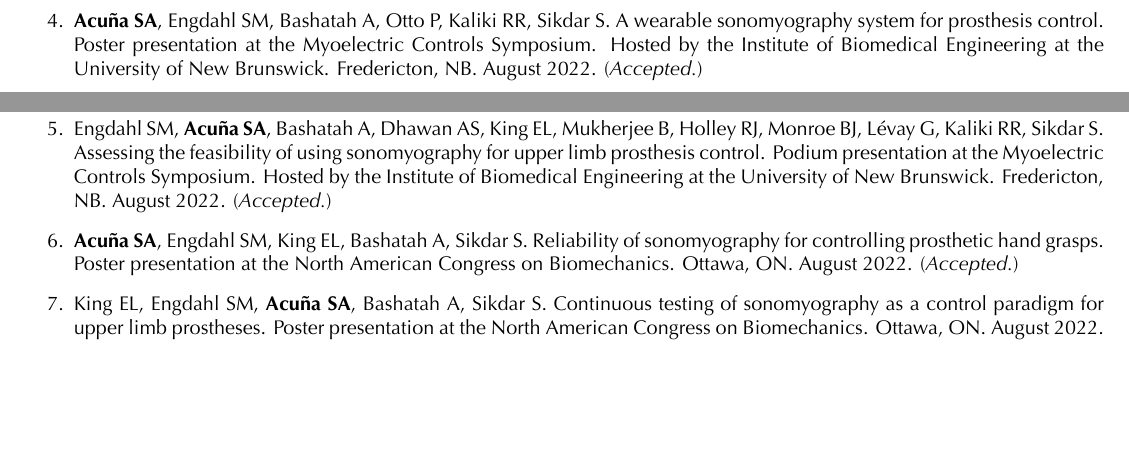
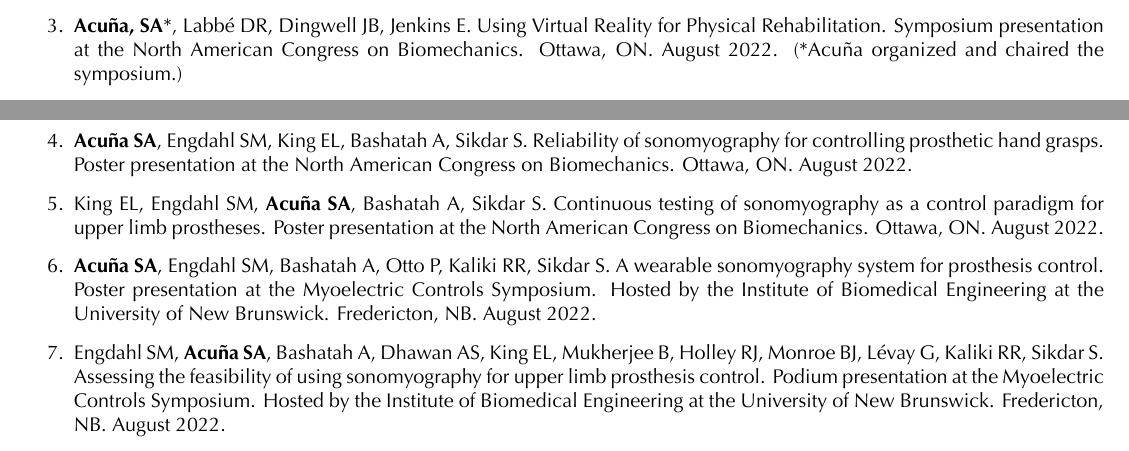
Before and after one commit to SamuelAcunaPhD/CV, a LaTeX CV (latex/saacuna_cv.tex): two parts of pages 2 and 3 of 8, joined at a grey line, cut at the place of the change, the shorter picture padded with empty space. The pictures show the PDF file SamuelAcunaPhD_CV.pdf that the author committed with the source.

Commit message:
update CV

```diff
--- a/latex/saacuna_cv.tex
+++ b/latex/saacuna_cv.tex
@@ -205,8 +212,6 @@ Brigham Young University, Provo, UT
 \begin{enumerate}
     \item \textbf{Acuña SA}, Bashatah A, Sutherland RF, Kaliki RR, Sikdar S. A wearable ultrasound system for controlling an upper-limb prosthesis. Presentation at the 49th Academy Annual Meeting \& Scientiﬁc Symposium of the American Academy of Orthotists \& Prosthetists. Nashville, TN. March 2023. (\textit{Submitted.})
     \item Patwardhan S, \textbf{Acuña SA}, Sikdar S. Comparison of virtual end-point trajectories using sonomyography with trajectories derived from coordinated multi-joint movements. Poster presentation at the Military Health System Research Symposium. Kissimmee, FL. September 2022. (\textit{Accepted.})
-    \item Bashatah A, Rima AH, King EL, Kaur A, \textbf{Acuña SA}, Chitnis PV, Sikdar S. Wearable ultrasound for rehabilitation applications. Presentation at the 46th International Symposium on Ultrasonic Imaging and Tissue Characterization. Virtual Meeting. June 2022. (\textit{Accepted.})
-    \item \textbf{Acuña SA}, Engdahl SM, Bashatah A, Otto P, Kaliki RR, Sikdar S. A wearable sonomyography system for prosthesis control. Poster presentation at the Myoelectric Controls Symposium. Hosted by the Institute of Biomedical Engineering at the University of New Brunswick. Fredericton, NB. August 2022. (\textit{Accepted.})
-    \item Engdahl SM, \textbf{Acuña SA}, Bashatah A, Dhawan AS, King EL, Mukherjee B, Holley RJ, Monroe BJ, Lévay G, Kaliki RR, Sikdar S. Assessing the feasibility of using sonomyography for upper limb prosthesis control. Podium presentation at the Myoelectric Controls Symposium. Hosted by the Institute of Biomedical Engineering at the University of New Brunswick. Fredericton, NB. August 2022. (\textit{Accepted.})
-    \item \textbf{Acuña SA}, Engdahl SM, King EL, Bashatah A, Sikdar S. Reliability of sonomyography for controlling prosthetic hand grasps. Poster presentation at the North American Congress on Biomechanics. Ottawa, ON. August 2022. (\textit{Accepted.})
-    \item King EL, Engdahl SM, \textbf{Acuña SA}, Bashatah A, Sikdar S. Continuous testing of sonomyography as a control paradigm for upper limb prostheses. Poster presentation at the North American Congress on Biomechanics. Ottawa, ON. August 2022. (\textit{Accepted.})
+    \item \textbf{Acuña, SA}*, Labbé DR, Dingwell JB, Jenkins E. Using Virtual Reality for Physical Rehabilitation. Symposium presentation at the North American Congress on Biomechanics. Ottawa, ON. August 2022. (*Acuña organized and chaired the symposium.)
+    \item \textbf{Acuña SA}, Engdahl SM, King EL, Bashatah A, Sikdar S. Reliability of sonomyography for controlling prosthetic hand grasps. Poster presentation at the North American Congress on Biomechanics. Ottawa, ON. August 2022.
+    \item King EL, Engdahl SM, \textbf{Acuña SA}, Bashatah A, Sikdar S. Continuous testing of sonomyography as a control paradigm for upper limb prostheses. Poster presentation at the North American Congress on Biomechanics. Ottawa, ON. August 2022.
@@ -330,7 +339,7 @@ Brigham Young University, Provo, UT
     \item AOPA (American Orthotic \& Prosthetic Association), Center for Orthotic \& Prosthetic Learning and Outcomes/Evidence-Based Practice (COPL)
 \end{itemize}
 
-\subsection{Symposium Chair:}
+\subsection{Organized Symposiums:}
 \begin{itemize}
      \item Using Virtual Reality for Physical Rehabilitation. North American Congress on Biomechanics. Ottawa, ON. August 2022.
 \end{itemize}
```
Also changed, not shown: SamuelAcunaPhD_CV.pdf, latex/saacuna_cv.tex (14 more changed lines).
